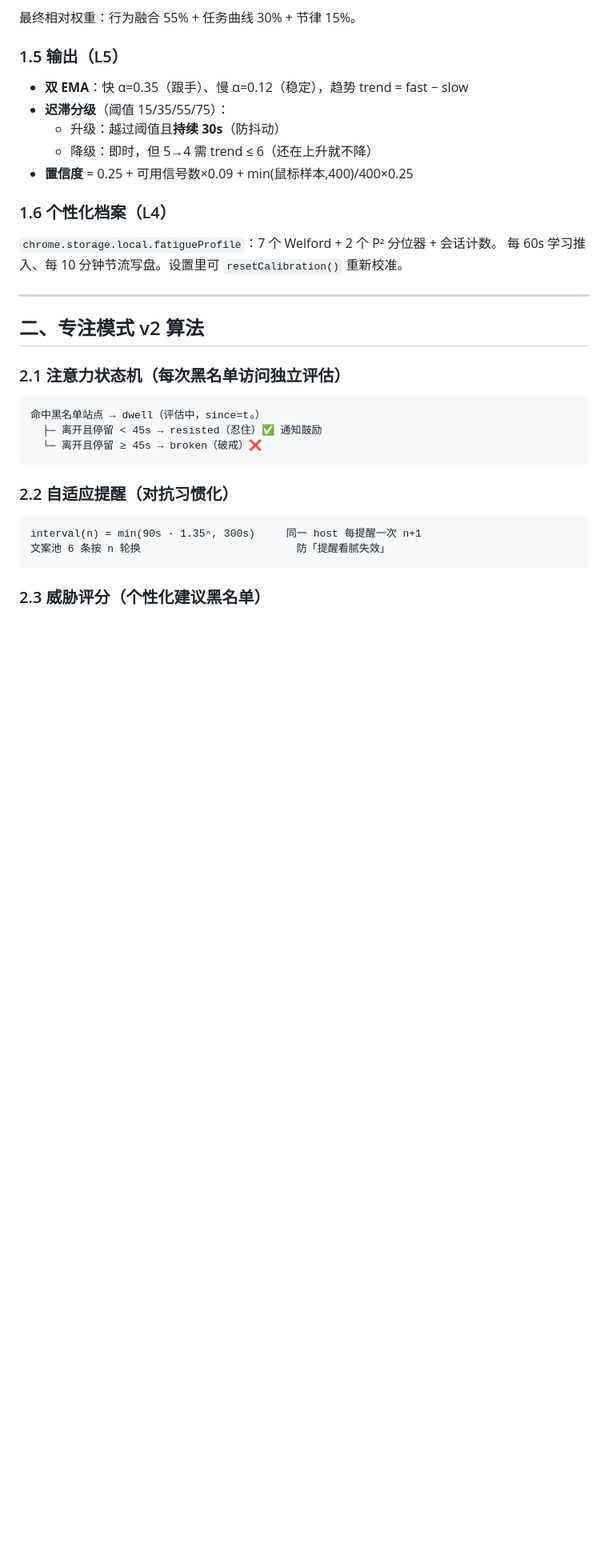
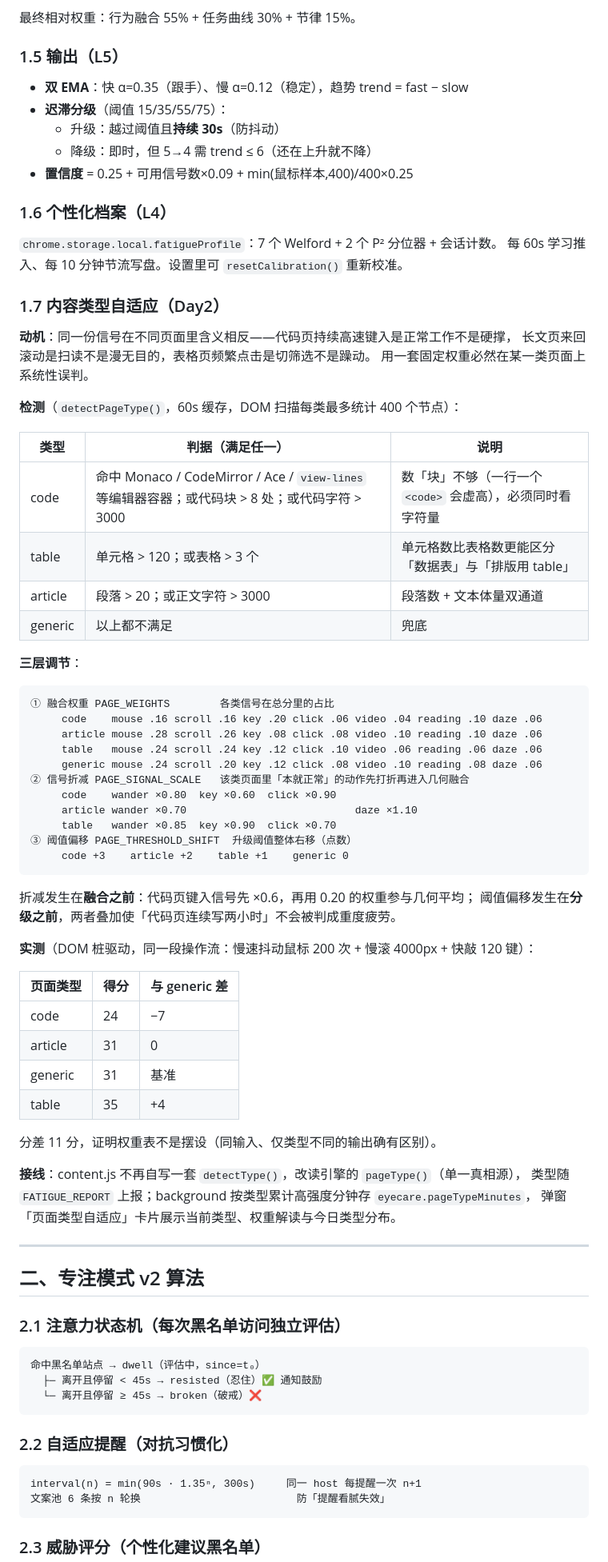
Before and after one commit to yoyo636/chromium-history-cleaner, a Markdown page: ALGORITHM.md, the part around one of its changes. Shown at 80% size. GitHub-like rendering; blank space fills up the shorter version.

Commit message:
feat(algorithm-day2): 页面类型自适应权重 + 引擎自诊断出口 (v4.7.0)

````diff
--- a/ALGORITHM.md
+++ b/ALGORITHM.md
@@ -111,6 +111,55 @@ score01 = Π sᵢ^{wᵢ}   （权重按信号可用性归一）
 `chrome.storage.local.fatigueProfile`：7 个 Welford + 2 个 P² 分位器 + 会话计数。
 每 60s 学习推入、每 10 分钟节流写盘。设置里可 `resetCalibration()` 重新校准。
 
+### 1.7 内容类型自适应（Day2）
+
+**动机**：同一份信号在不同页面里含义相反——代码页持续高速键入是正常工作不是硬撑，
+长文页来回滚动是扫读不是漫无目的，表格页频繁点击是切筛选不是躁动。
+用一套固定权重必然在某一类页面上系统性误判。
+
+**检测**（`detectPageType()`，60s 缓存，DOM 扫描每类最多统计 400 个节点）：
+
+| 类型 | 判据（满足任一） | 说明 |
+|------|------------------|------|
+| code | 命中 Monaco / CodeMirror / Ace / `view-lines` 等编辑器容器；或代码块 > 8 处；或代码字符 > 3000 | 数「块」不够（一行一个 `<code>` 会虚高），必须同时看字符量 |
+| table | 单元格 > 120；或表格 > 3 个 | 单元格数比表格数更能区分「数据表」与「排版用 table」 |
+| article | 段落 > 20；或正文字符 > 3000 | 段落数 + 文本体量双通道 |
+| generic | 以上都不满足 | 兜底 |
+
+**三层调节**：
+
+```
+① 融合权重 PAGE_WEIGHTS        各类信号在总分里的占比
+     code    mouse .16 scroll .16 key .20 click .06 video .04 reading .10 daze .06
+     article mouse .28 scroll .26 key .08 click .08 video .10 reading .10 daze .06
+     table   mouse .24 scroll .24 key .12 click .10 video .06 reading .06 daze .06
+     generic mouse .24 scroll .20 key .12 click .08 video .10 reading .08 daze .06
+② 信号折减 PAGE_SIGNAL_SCALE   该类页面里「本就正常」的动作先打折再进入几何融合
+     code    wander ×0.80  key ×0.60  click ×0.90
+     article wander ×0.70                           daze ×1.10
+     table   wander ×0.85  key ×0.90  click ×0.70
+③ 阈值偏移 PAGE_THRESHOLD_SHIFT  升级阈值整体右移（点数）
+     code +3    article +2    table +1    generic 0
+```
+
+折减发生在**融合之前**：代码页键入信号先 ×0.6，再用 0.20 的权重参与几何平均；
+阈值偏移发生在**分级之前**，两者叠加使「代码页连续写两小时」不会被判成重度疲劳。
+
+**实测**（DOM 桩驱动，同一段操作流：慢速抖动鼠标 200 次 + 慢滚 4000px + 快敲 120 键）：
+
+| 页面类型 | 得分 | 与 generic 差 |
+|----------|------|---------------|
+| code | 24 | −7 |
+| article | 31 | 0 |
+| generic | 31 | 基准 |
+| table | 35 | +4 |
+
+分差 11 分，证明权重表不是摆设（同输入、仅类型不同的输出确有区别）。
+
+**接线**：content.js 不再自写一套 `detectType()`，改读引擎的 `pageType()`（单一真相源），
+类型随 `FATIGUE_REPORT` 上报；background 按类型累计高强度分钟存 `eyecare.pageTypeMinutes`，
+弹窗「页面类型自适应」卡片展示当前类型、权重解读与今日类型分布。
+
 ---
 
 ## 二、专注模式 v2 算法
````
Also changed, not shown: other parts of ALGORITHM.md (+15 -7 lines).
